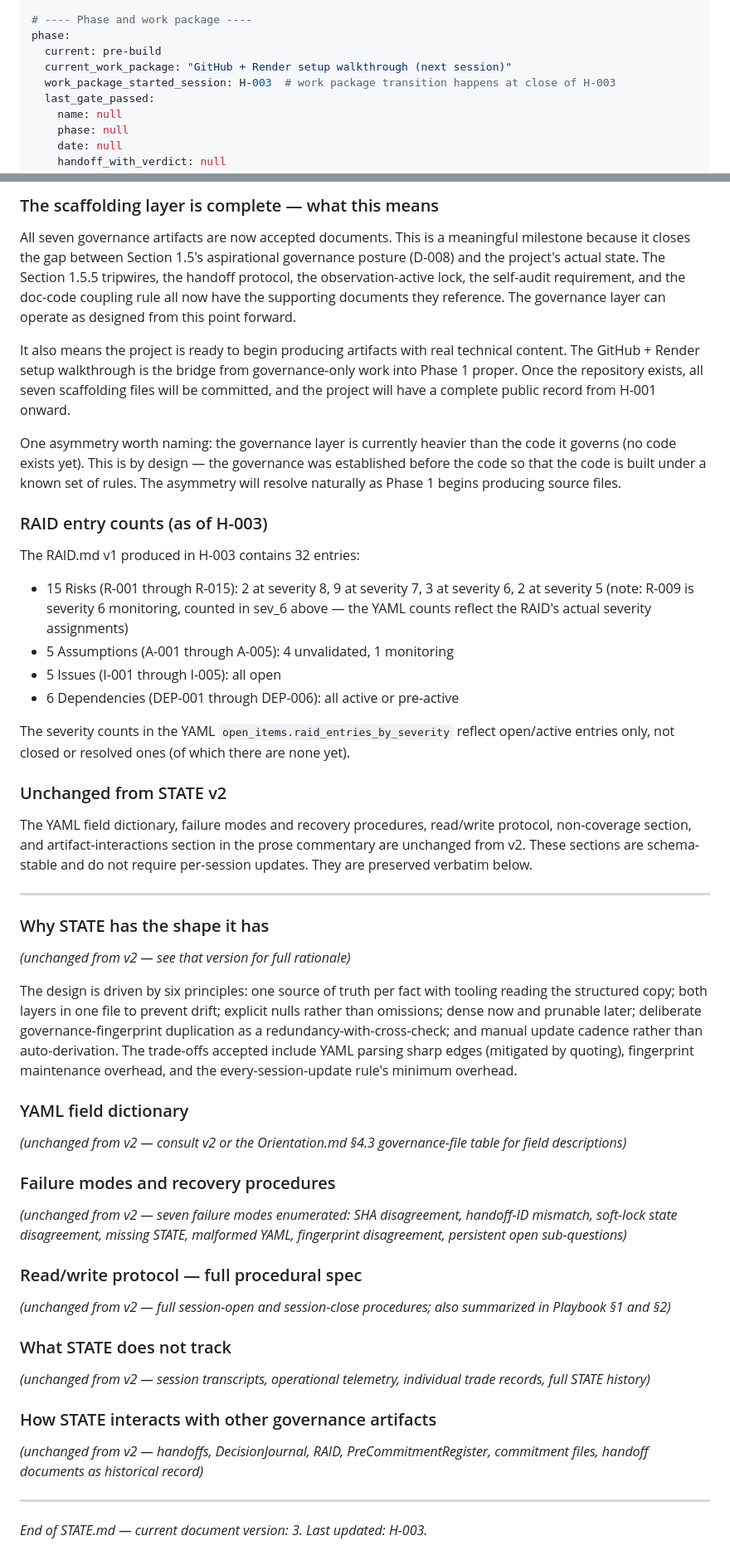
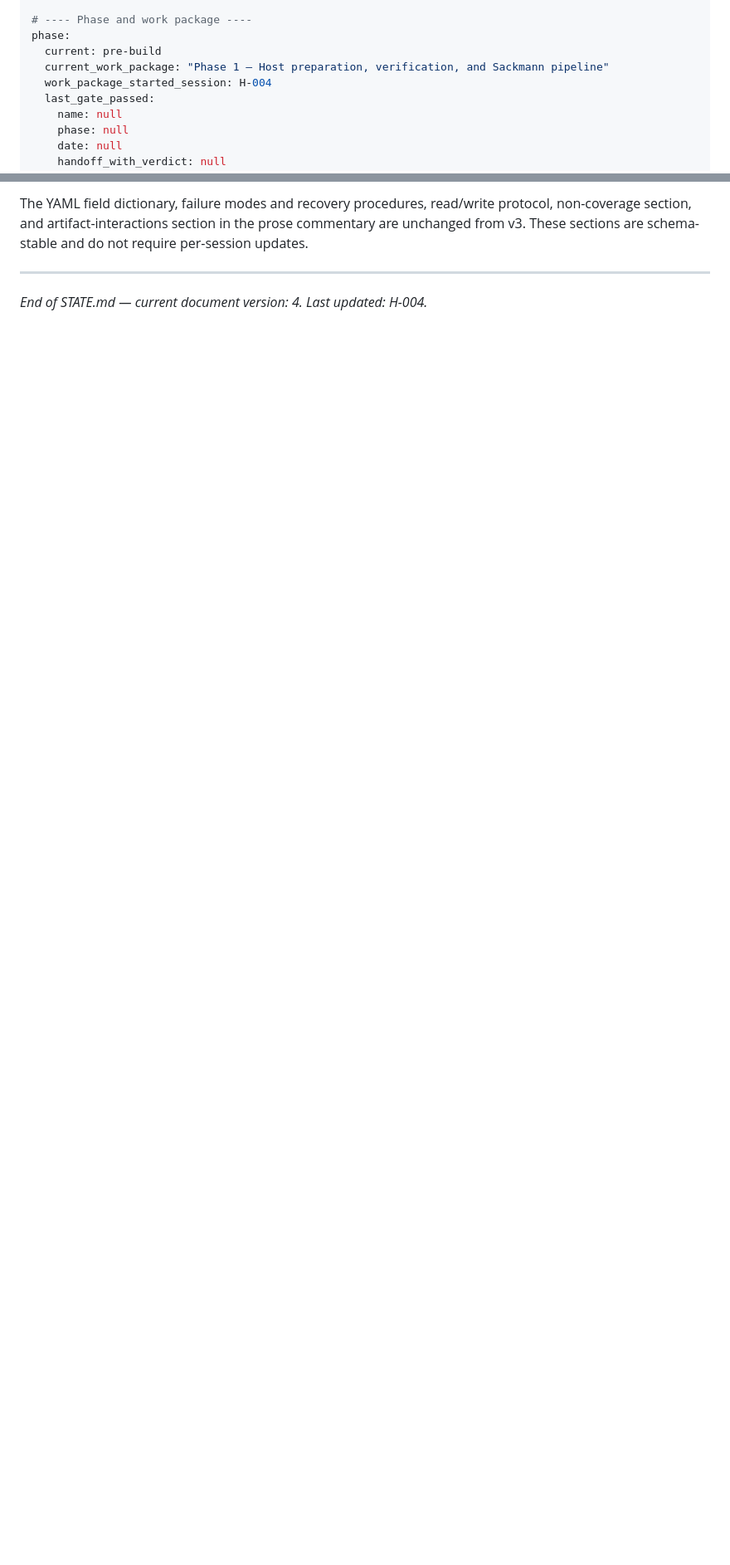
Before and after one commit to peterlitton/pm-tennis, a Markdown page: STATE.md, 2 parts joined by grey strips. Shown at 83% size. GitHub-like rendering; blank space fills up the shorter version.

```diff
--- a/STATE.md
+++ b/STATE.md
@@ -49,8 +49,8 @@ project:
 # ---- Phase and work package ----
 phase:
   current: pre-build
-  current_work_package: "GitHub + Render setup walkthrough (next session)"
-  work_package_started_session: H-003  # work package transition happens at close of H-003
+  current_work_package: "Phase 1 — Host preparation, verification, and Sackmann pipeline"
+  work_package_started_session: H-004
   last_gate_passed:
     name: null
     phase: null
@@ -288,54 +326,6 @@ Starting with STATE v3, every version includes a "What changed in H-NNN" subsect
 
-### The scaffolding layer is complete — what this means
-
-All seven governance artifacts are now accepted documents. This is a meaningful milestone because it closes the gap between Section 1.5's aspirational governance posture (D-008) and the project's actual state. The Section 1.5.5 tripwires, the handoff protocol, the observation-active lock, the self-audit requirement, and the doc-code coupling rule all now have the supporting documents they reference. The governance layer can operate as designed from this point forward.
-
-It also means the project is ready to begin producing artifacts with real technical content. The GitHub + Render setup walkthrough is the bridge from governance-only work into Phase 1 proper. Once the repository exists, all seven scaffolding files will be committed, and the project will have a complete public record from H-001 onward.
-
-One asymmetry worth naming: the governance layer is currently heavier than the code it governs (no code exists yet). This is by design — the governance was established before the code so that the code is built under a known set of rules. The asymmetry will resolve naturally as Phase 1 begins producing source files.
-
-### RAID entry counts (as of H-003)
-
-The RAID.md v1 produced in H-003 contains 32 entries:
-- 15 Risks (R-001 through R-015): 2 at severity 8, 9 at severity 7, 3 at severity 6, 2 at severity 5 (note: R-009 is severity 6 monitoring, counted in sev_6 above — the YAML counts reflect the RAID's actual severity assignments)
-- 5 Assumptions (A-001 through A-005): 4 unvalidated, 1 monitoring
-- 5 Issues (I-001 through I-005): all open
-- 6 Dependencies (DEP-001 through DEP-006): all active or pre-active
-
-The severity counts in the YAML `open_items.raid_entries_by_severity` reflect open/active entries only, not closed or resolved ones (of which there are none yet).
-
-### Unchanged from STATE v2
-
-The YAML field dictionary, failure modes and recovery procedures, read/write protocol, non-coverage section, and artifact-interactions section in the prose commentary are unchanged from v2. These sections are schema-stable and do not require per-session updates. They are preserved verbatim below.
+The YAML field dictionary, failure modes and recovery procedures, read/write protocol, non-coverage section, and artifact-interactions section in the prose commentary are unchanged from v3. These sections are schema-stable and do not require per-session updates.
 
 ---
 
-### Why STATE has the shape it has
-
-*(unchanged from v2 — see that version for full rationale)*
-
-The design is driven by six principles: one source of truth per fact with tooling reading the structured copy; both layers in one file to prevent drift; explicit nulls rather than omissions; dense now and prunable later; deliberate governance-fingerprint duplication as a redundancy-with-cross-check; and manual update cadence rather than auto-derivation. The trade-offs accepted include YAML parsing sharp edges (mitigated by quoting), fingerprint maintenance overhead, and the every-session-update rule's minimum overhead.
-
-### YAML field dictionary
-
-*(unchanged from v2 — consult v2 or the Orientation.md §4.3 governance-file table for field descriptions)*
-
-### Failure modes and recovery procedures
-
-*(unchanged from v2 — seven failure modes enumerated: SHA disagreement, handoff-ID mismatch, soft-lock state disagreement, missing STATE, malformed YAML, fingerprint disagreement, persistent open sub-questions)*
-
-### Read/write protocol — full procedural spec
-
-*(unchanged from v2 — full session-open and session-close procedures; also summarized in Playbook §1 and §2)*
-
-### What STATE does not track
-
-*(unchanged from v2 — session transcripts, operational telemetry, individual trade records, full STATE history)*
-
-### How STATE interacts with other governance artifacts
-
-*(unchanged from v2 — handoffs, DecisionJournal, RAID, PreCommitmentRegister, commitment files, handoff documents as historical record)*
-
----
-
-*End of STATE.md — current document version: 3. Last updated: H-003.*
+*End of STATE.md — current document version: 4. Last updated: H-004.*
```
Also changed, not shown: other parts of STATE.md (+81 -43 lines), Handoff_H-004.md (added, +183 -0 lines).
